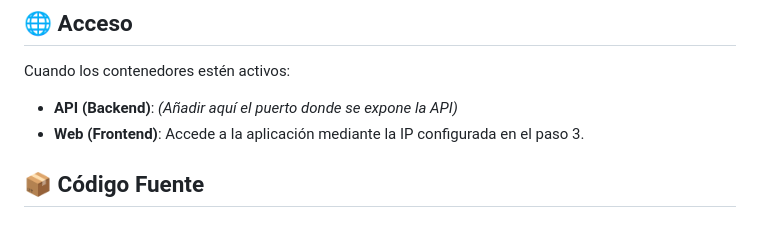
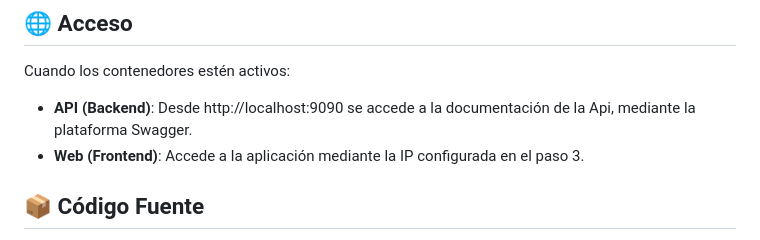
Before and after one commit to eltiosento/EconomyApp-BuildApp, a Markdown page: README.md, the part around the change. GitHub-like rendering.

Commit message:
Breve retoque en el Readme

```diff
--- a/README.md
+++ b/README.md
@@ -73,7 +73,7 @@ Esto iniciará:
 
 Cuando los contenedores estén activos:
 
-- **API (Backend)**: *(Añadir aquí el puerto donde se expone la API)*
+- **API (Backend)**: Desde http://localhost:9090 se accede a la documentación de la Api, mediante la plataforma Swagger.
 - **Web (Frontend)**: Accede a la aplicación mediante la IP configurada en el paso 3.
 
 ## 📦 Código Fuente
```
